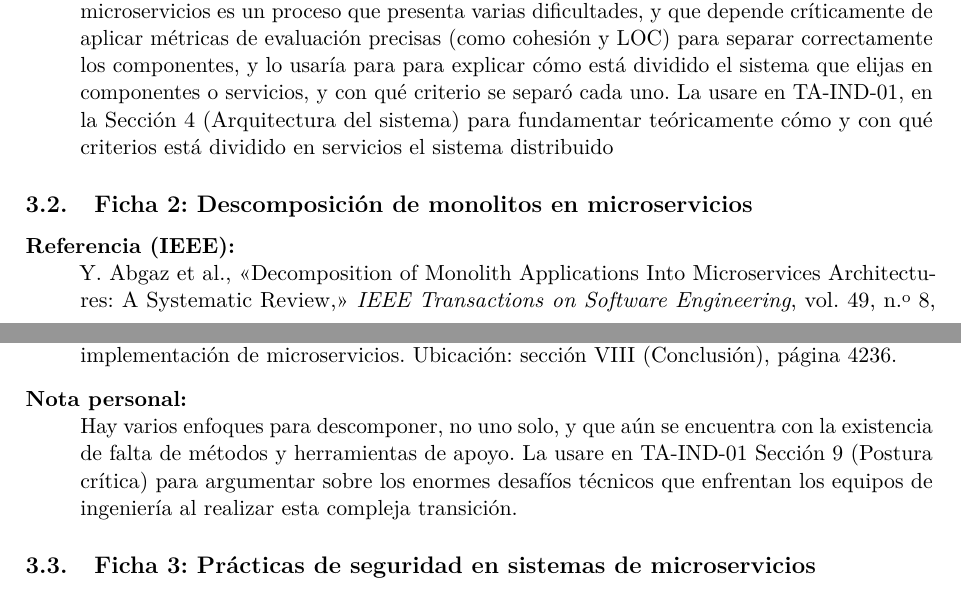
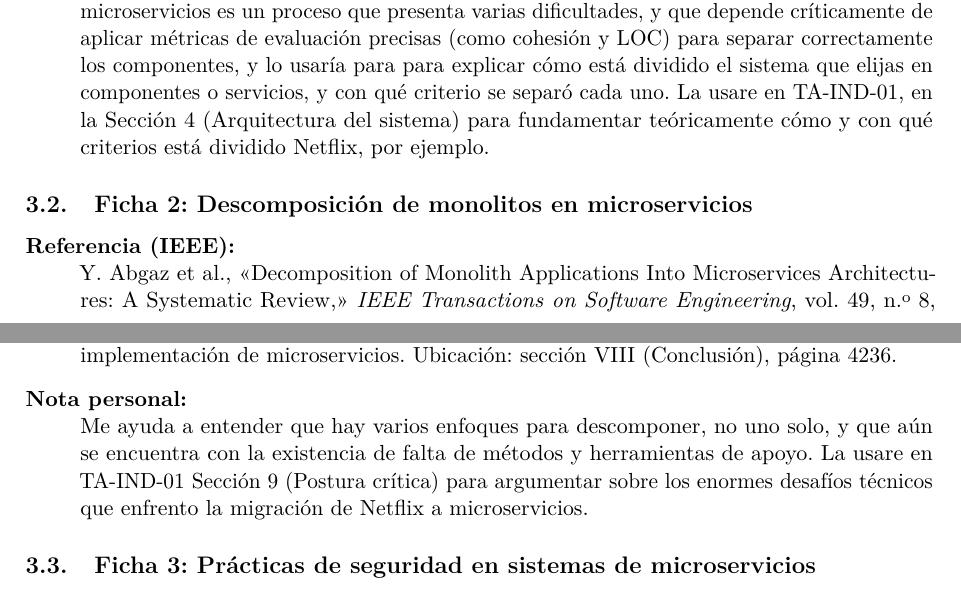
Before and after one commit to jloors13/form-fb-01-fichas-bibliograficas, a LaTeX document (main.tex, which reads fichas/mendoza.tex): two parts of pages 6 and 7 of 10, joined at a grey line, cut so that both start at the same text. Compiled offline with pdfLaTeX.

Commit message:
Update mendoza.tex

```diff
--- a/fichas/mendoza.tex
+++ b/fichas/mendoza.tex
@@ -5,7 +5,7 @@
   \item[Resumen:] El articulo aborda la transformación de sistemas monolíticos hacia arquitecturas de microservicios (MSA) ofrece ventajas como escalabilidad, agilidad y adopción en la nube. Aun así, el éxito de esta depende de una correcta y eficiente identificación de los microservicios, área que permanece aún en desarrollo. Para analizar esta problemática, los autores realizaron una revisión sistemática de la literatura seleccionaron 168 artículos para realizar este análisis. Estos hallazgos ponen de manifiesto la necesidad de herramientas más automatizadas y precisas, criterios estandarizados para su evaluación y mayor entendimiento de factores humanos que influyen en transiciones exitosas.
 Las métricas de evaluación no se aplican de manera consistente en todos los estudios, por lo tanto, es difícil comparar la efectividad de los métodos entre estudios.
   \item[Dato concreto:] Los autores identificaron 5 objetivos de investigación en el campo de identificación de microservicios, y una variedad de métricas de evaluación, siendo las métricas de cohesión, IFN y LOC las más comunes. Ubicación: sección IV-B (Identificación, investigación y evaluación de microservicios), página 23393.
-  \item[Nota personal:] Me ayuda a entender que la transformación de sistemas monolíticos a arquitecturas de microservicios es un proceso que presenta varias dificultades, y que depende críticamente de aplicar métricas de evaluación precisas (como cohesión y LOC) para separar correctamente los componentes, y lo usaría para para explicar cómo está dividido el sistema que elijas en componentes o servicios, y con qué criterio se separó cada uno. La usare en TA-IND-01, en la Sección 4 (Arquitectura del sistema) para fundamentar teóricamente cómo y con qué criterios está dividido en servicios el sistema distribuido
+  \item[Nota personal:] Me ayuda a entender que la transformación de sistemas monolíticos a arquitecturas de microservicios es un proceso que presenta varias dificultades, y que depende críticamente de aplicar métricas de evaluación precisas (como cohesión y LOC) para separar correctamente los componentes, y lo usaría para para explicar cómo está dividido el sistema que elijas en componentes o servicios, y con qué criterio se separó cada uno. La usare en TA-IND-01, en la Sección 4 (Arquitectura del sistema) para fundamentar teóricamente cómo y con qué criterios está dividido Netflix, por ejemplo.
 \end{description}
 
 \subsection{Ficha 2: Descomposición de monolitos en microservicios}
@@ -15,8 +15,8 @@ Las métricas de evaluación no se aplican de manera consistente en todos los es
   \item[Resumen:] Muchas empresas que utilizan sistemas complejos buscan exhaustivamente soluciones para descomponer sus aplicaciones monolíticas en lo que son microservicios. Se examinaron 35 artículos de investigación mediante una revisión sistemática de Literatura. Los autores clasifican los enfoques de descomposición según el tipo de dato en el que se basan: basado en modelos, basado en código basado en registros y basado en versiones
 Se observo una ausencia de una descripción del proceso de descomposición de extremo a extremo. Como hallazgo se observó que la descomposición de monolitos aún se encuentra en una etapa temprana, y la existencia de falta de métodos y de herramientas de apoyo.
   \item[Dato concreto:] Los autores concluyen que las fases principales del M2MDF son: recopilación de datos de entrada, análisis de monolitos, identificación de microservicios, optimización, evaluación e implementación de microservicios. Ubicación: sección VIII (Conclusión), página 4236.
-  \item[Nota personal:] Hay varios enfoques para descomponer, no uno solo, y que aún se encuentra con la existencia de falta de métodos y herramientas de apoyo.
-La usare en TA-IND-01 Sección 9 (Postura crítica) para argumentar sobre los enormes desafíos técnicos que enfrentan los equipos de ingeniería al realizar esta compleja transición.
+  \item[Nota personal:] Me ayuda a entender que hay varios enfoques para descomponer, no uno solo, y que aún se encuentra con la existencia de falta de métodos y herramientas de apoyo.
+La usare en TA-IND-01 Sección 9 (Postura crítica) para argumentar sobre los enormes desafíos técnicos que enfrento la migración de Netflix a microservicios.
 \end{description}
 
 \subsection{Ficha 3: Prácticas de seguridad en sistemas de microservicios}
```
Also changed, not shown: fichas/mendoza.tex (9 more changed lines).
